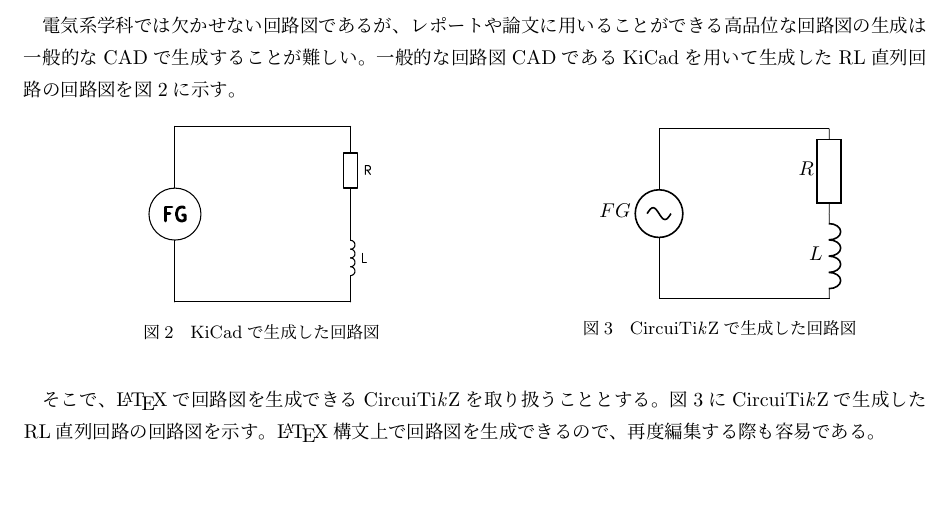
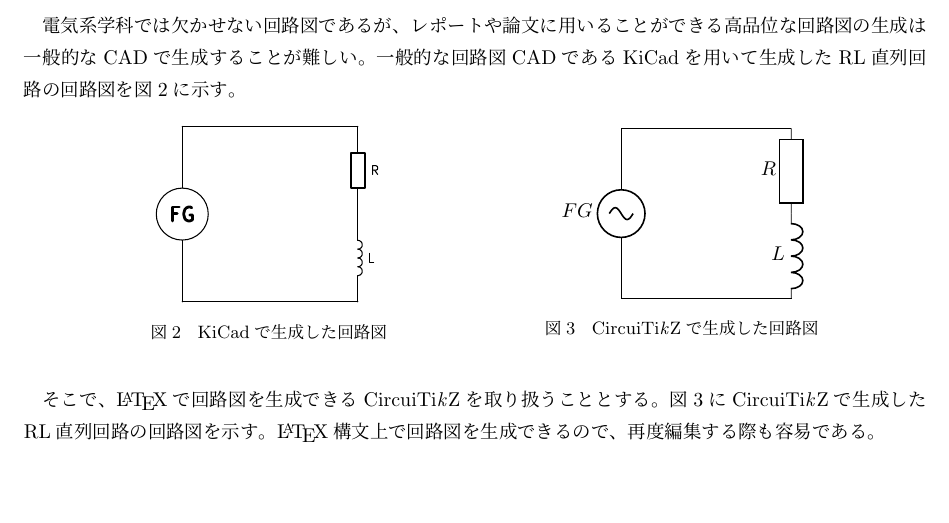
Before and after one commit to 3rdJCG/intro-of-LaTeX, a LaTeX document (plan.tex): part of page 3 of 3, cut so that both start at the same text. The pictures show the PDF file plan.pdf that the author committed with the source.

Commit message:
resolved figure size warning

```diff
--- a/plan.tex
+++ b/plan.tex
@@ -144,14 +144,14 @@
 		\begin{figure}[H]
 			\centering
 			\begin{tabular}{c}
-				\begin{minipage}{0.50\hsize}
+				\begin{minipage}{0.45\hsize}
 					\centering
 					\includegraphics[width=4cm]{circuit.pdf}
 					\caption{KiCadで生成した回路図}
 					\label{fig:kicad-circuit}
                 \end{minipage}
 
-                \begin{minipage}{0.50\hsize}
+                \begin{minipage}{0.45\hsize}
 					\centering
 					\begin{circuitikz}[scale=1.5]
 						\draw (0,0)
```
Also changed, not shown: plan.pdf.
